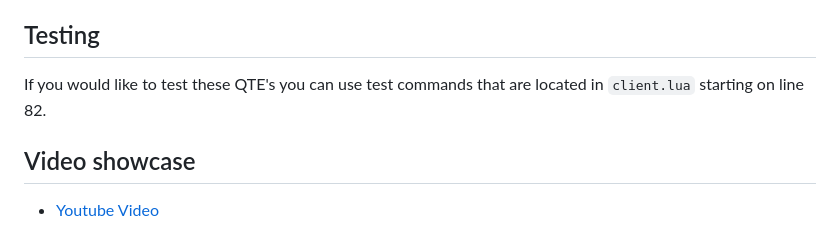
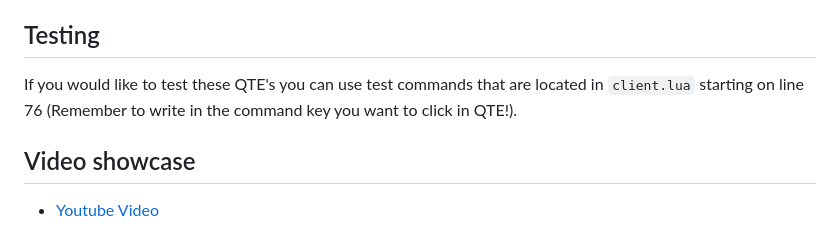
Before and after one commit to fnbar0/fnbar-quicktimeevents, a Markdown page: README.md, the part around the change. GitHub-like rendering.

```diff
--- a/README.md
+++ b/README.md
@@ -67,7 +67,7 @@ end)
 This function would trigger a QTE in which player would have to hold **E** and **G** simultaneously in the time limit of 10 seconds (10000 miliseconds). Whether if player succeded in the QTE, the callback would be either false or true.
 ## Testing
 
-If you would like to test these QTE's you can use test commands that are located in `client.lua` starting on line 82.
+If you would like to test these QTE's you can use test commands that are located in `client.lua` starting on line 76 (Remember to write in the command key you want to click in QTE!).
 
 ## Video showcase
 - [Youtube Video](https://www.youtube.com/watch?v=upUx6IsQC44)
```
